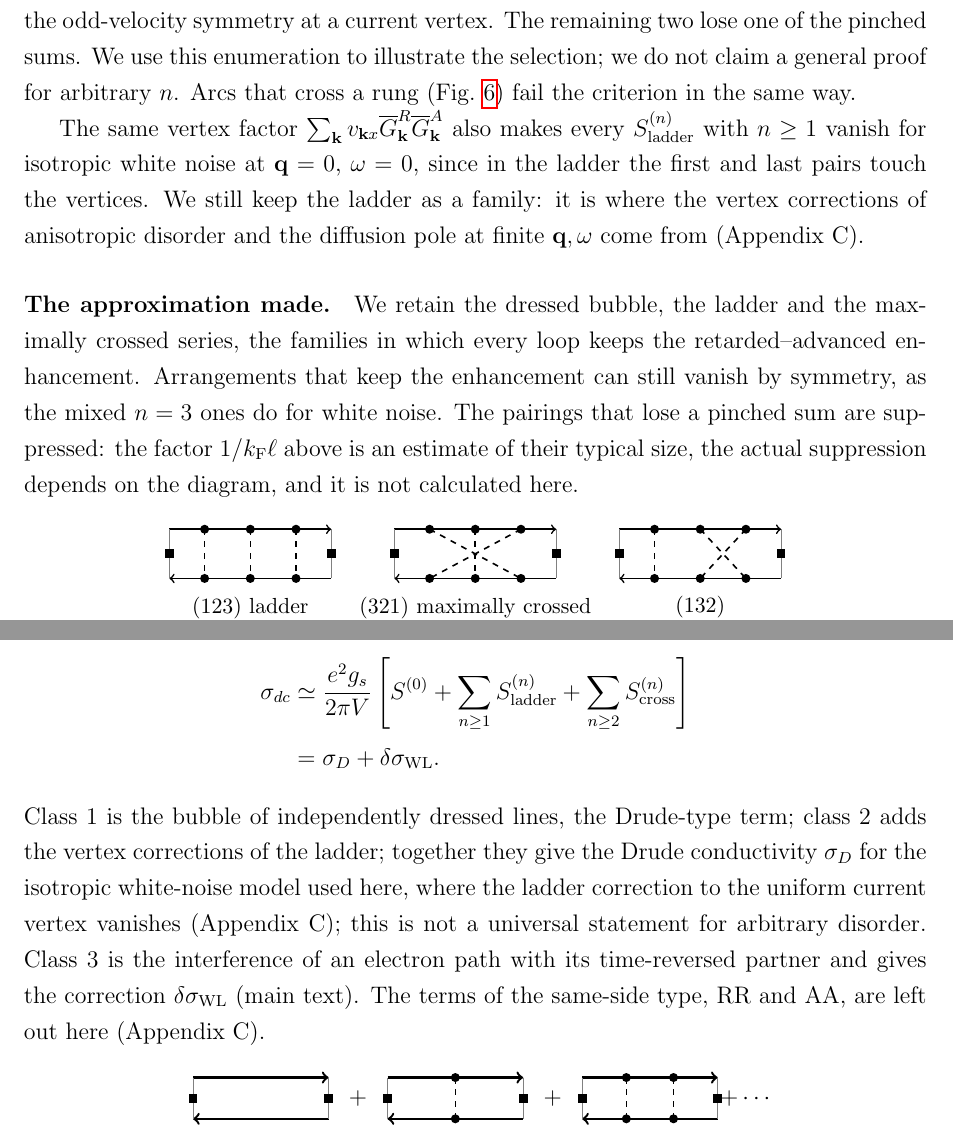
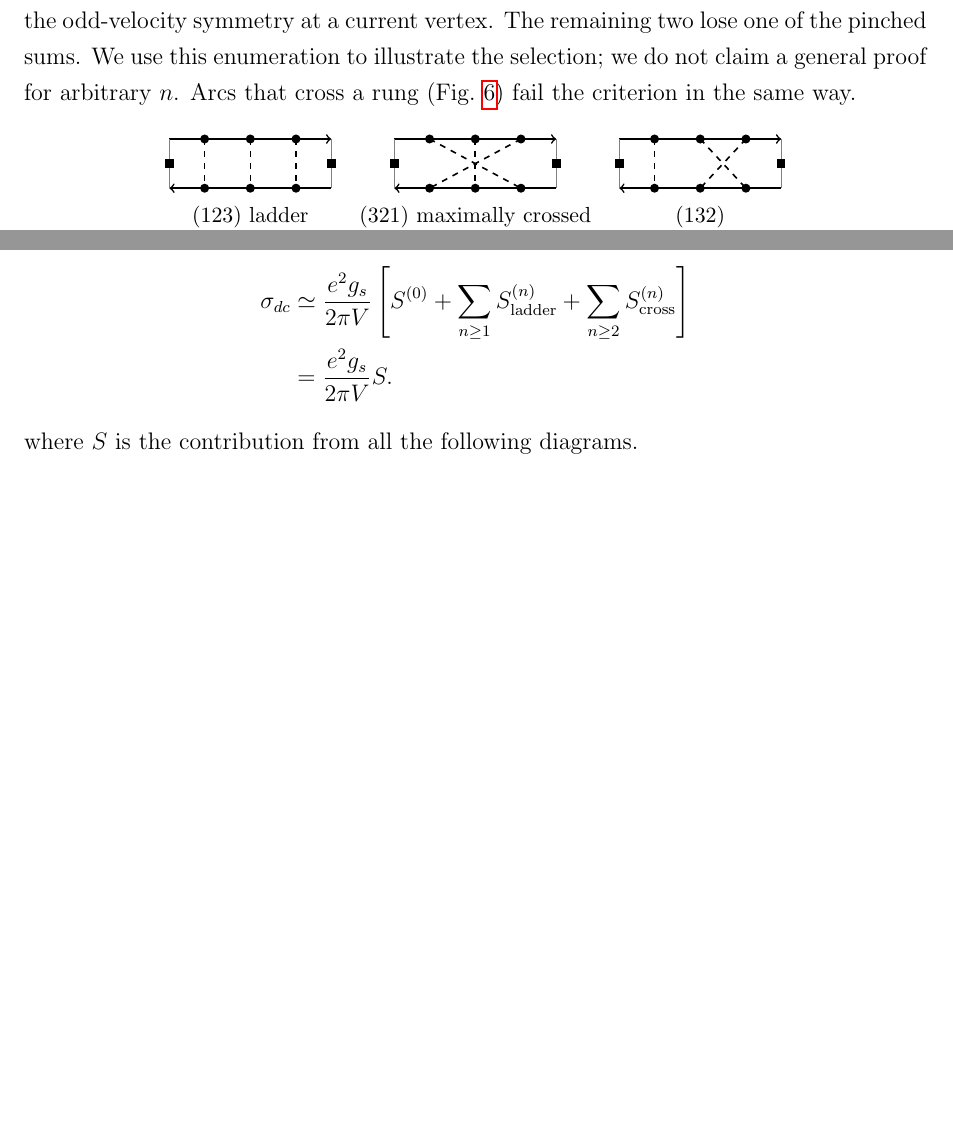
Before and after one commit to animeeff11/termpaper_ph320, a LaTeX paper (main.tex, which reads sections/Appendix b.tex): two parts of pages 22 and 24 of 24 before the commit and two parts of pages 22 and 23 of 24 after it, joined at a grey line, cut so that both start at the same text, the shorter picture padded with empty space. Compiled offline with pdfLaTeX.

Commit message:
Updates from Overleaf

```diff
--- a/sections/Appendix b.tex
+++ b/sections/Appendix b.tex
@@ -673,25 +669,6 @@ enumeration to illustrate the selection; we do not claim a
 general proof for arbitrary $n$. Arcs that cross a rung
 (Fig.~\ref{fig:straddle}) fail the criterion in the same way.
 
-The same vertex factor
-$\sum_{\mathbf k}v_{\mathbf kx}
-\overline G^R_{\mathbf k}\overline G^A_{\mathbf k}$
-also makes every $S^{(n)}_{\mathrm{ladder}}$ with $n\ge1$
-vanish for isotropic white noise at $\mathbf q=0$, $\omega=0$,
-since in the ladder the first and last pairs touch the vertices.
-We still keep the ladder as a family: it is where the vertex
-corrections of anisotropic disorder and the diffusion pole at
-finite $\mathbf q,\omega$ come from (Appendix~C).
-
-\paragraph{The approximation made.}
-We retain the dressed bubble, the ladder and the maximally
-crossed series, the families in which every loop keeps the
-retarded--advanced enhancement. Arrangements that keep the
-enhancement can still vanish by symmetry, as the mixed $n=3$
-ones do for white noise. The pairings that lose a pinched sum
-are suppressed: the factor $1/k_{\mathrm F}\ell$ above is an
-estimate of their typical size, the actual suppression depends
-on the diagram, and it is not calculated here.
 
 % ===== Figure: the six arrangements of three rungs =====
 \providecommand{\permdiag}[3]{
@@ -894,20 +870,10 @@ S^{(0)}
 +\sum_{n\ge1}S^{(n)}_{\mathrm{ladder}}
 +\sum_{n\ge2}S^{(n)}_{\mathrm{cross}}
 \right]\\
-&=\sigma_D+\delta\sigma_{\mathrm{WL}}.
+&=\frac{e^2g_s}{2\pi V}S.
 \end{aligned}
 \]
-Class~1 is the bubble of independently dressed lines, the
-Drude-type term; class~2 adds the vertex corrections of the
-ladder; together they give the Drude conductivity
-$\sigma_D$ for the isotropic white-noise model used here, where
-the ladder correction to the uniform current vertex vanishes
-(Appendix~C); this is not a universal statement for arbitrary
-disorder. Class~3 is the interference of an electron path with
-its time-reversed partner and gives the correction
-$\delta\sigma_{\mathrm{WL}}$ (main text). The terms of the
-same-side type, RR and AA, are left out here (Appendix~C).
-
+where $S$ is the contribution from all the following diagrams.
 % ===== Figure: the sum of diagrams in the retarded-advanced bubble ==
 \begin{figure}[ht]
 \centering
```
Also changed, not shown: sections/Appendix b.tex (24 more changed lines).
